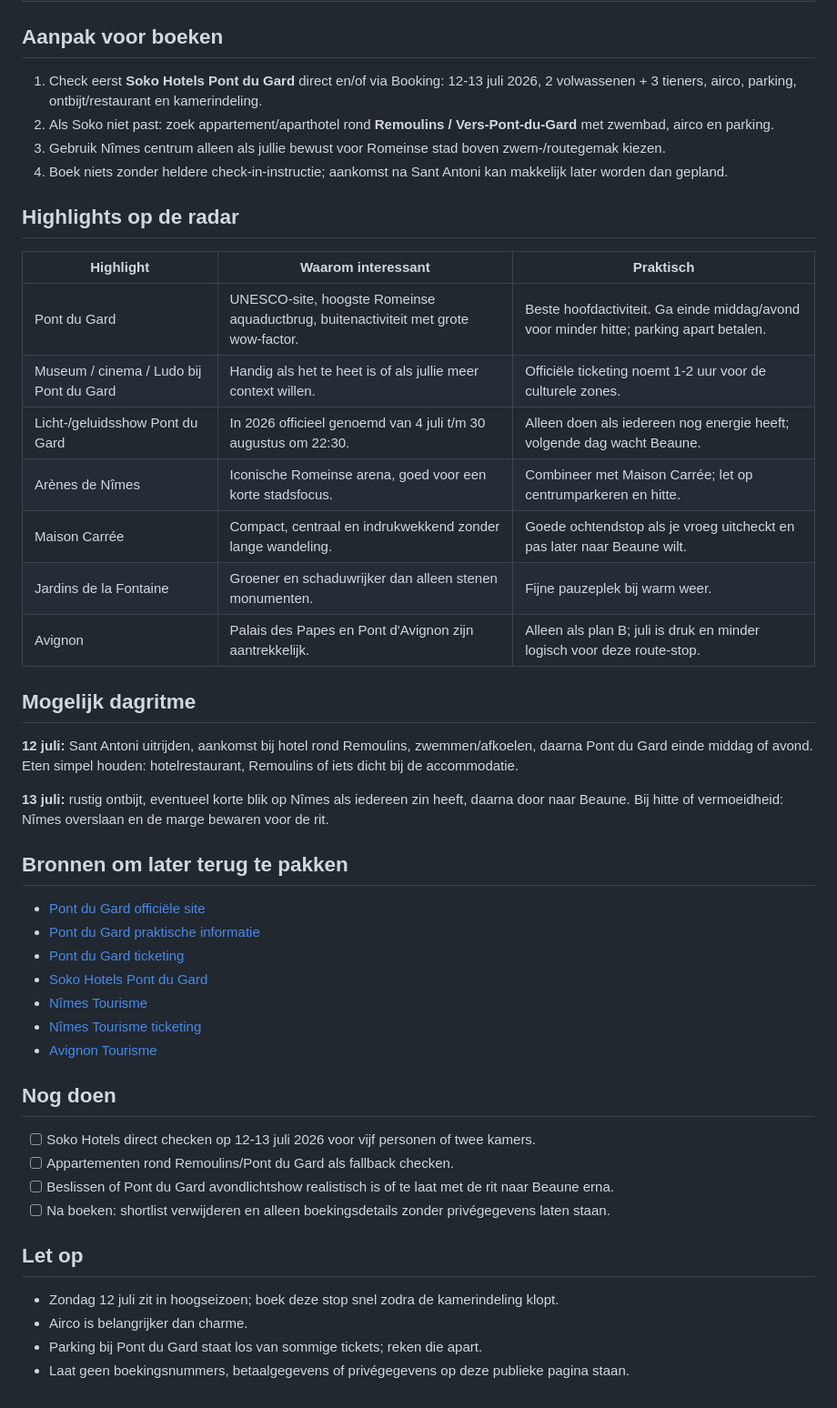
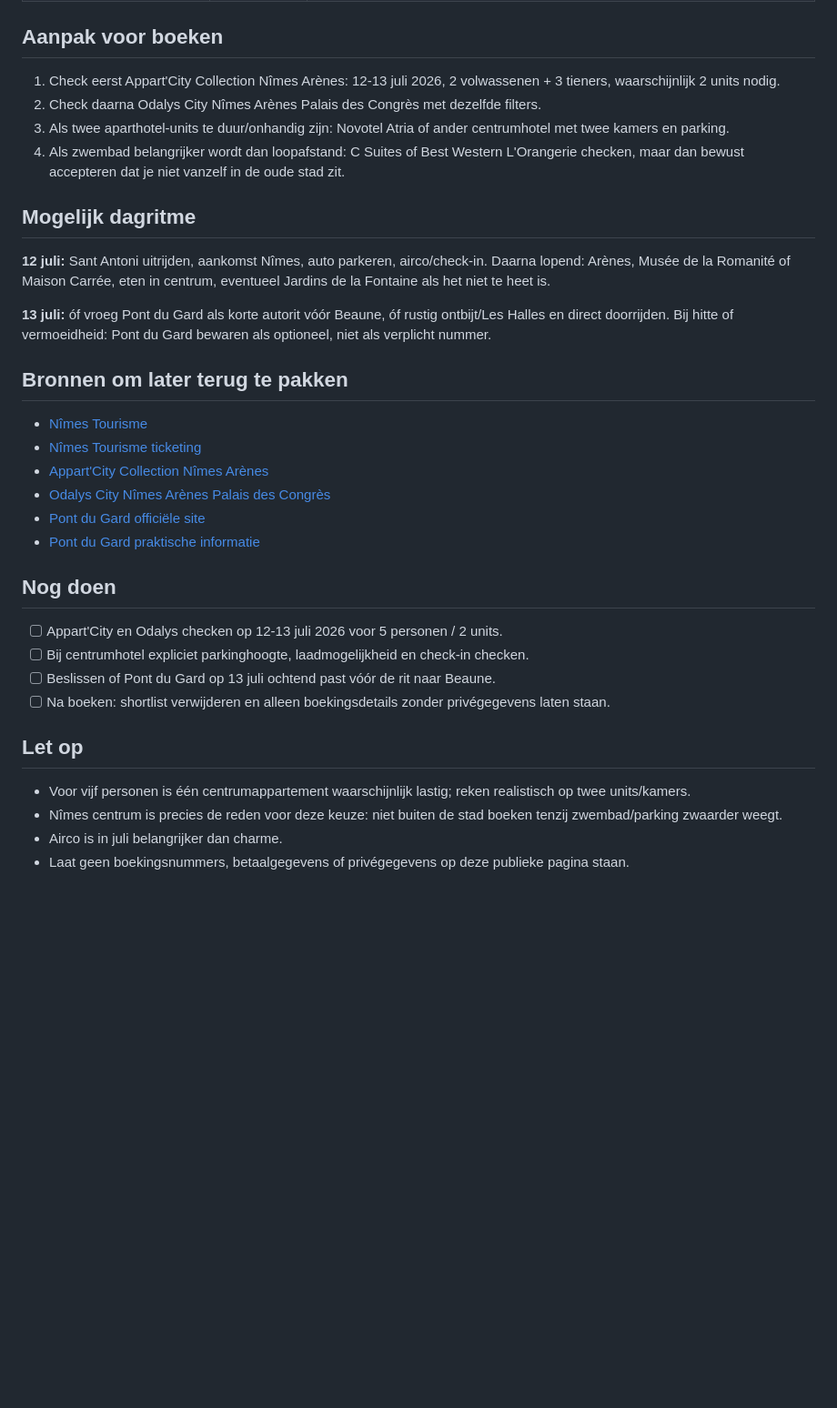
Before and after one commit to jpaarhuis/vakantie-2026, a Markdown page: docs/locations/nimes-pont-du-gard.md, the part around one of its changes. Shown at 91% size. Drawn GitHub-style; blank space fills up the shorter version.

```diff
--- a/docs/locations/nimes-pont-du-gard.md
+++ b/docs/locations/nimes-pont-du-gard.md
@@ -77,49 +100,36 @@ Avignon is bewust geen hoofdkeuze voor deze nacht. Het is mooi, maar in juli ext
 
 ## Aanpak voor boeken
 
-1. Check eerst **Soko Hotels Pont du Gard** direct en/of via Booking: 12-13 juli 2026, 2 volwassenen + 3 tieners, airco, parking, ontbijt/restaurant en kamerindeling.
-2. Als Soko niet past: zoek appartement/aparthotel rond **Remoulins / Vers-Pont-du-Gard** met zwembad, airco en parking.
-3. Gebruik Nîmes centrum alleen als jullie bewust voor Romeinse stad boven zwem-/routegemak kiezen.
-4. Boek niets zonder heldere check-in-instructie; aankomst na Sant Antoni kan makkelijk later worden dan gepland.
-
-## Highlights op de radar
-
-| Highlight | Waarom interessant | Praktisch |
-|---|---|---|
-| Pont du Gard | UNESCO-site, hoogste Romeinse aquaductbrug, buitenactiviteit met grote wow-factor. | Beste hoofdactiviteit. Ga einde middag/avond voor minder hitte; parking apart betalen. |
-| Museum / cinema / Ludo bij Pont du Gard | Handig als het te heet is of als jullie meer context willen. | Officiële ticketing noemt 1-2 uur voor de culturele zones. |
-| Licht-/geluidsshow Pont du Gard | In 2026 officieel genoemd van 4 juli t/m 30 augustus om 22:30. | Alleen doen als iedereen nog energie heeft; volgende dag wacht Beaune. |
-| Arènes de Nîmes | Iconische Romeinse arena, goed voor een korte stadsfocus. | Combineer met Maison Carrée; let op centrumparkeren en hitte. |
-| Maison Carrée | Compact, centraal en indrukwekkend zonder lange wandeling. | Goede ochtendstop als je vroeg uitcheckt en pas later naar Beaune wilt. |
-| Jardins de la Fontaine | Groener en schaduwrijker dan alleen stenen monumenten. | Fijne pauzeplek bij warm weer. |
-| Avignon | Palais des Papes en Pont d'Avignon zijn aantrekkelijk. | Alleen als plan B; juli is druk en minder logisch voor deze route-stop. |
+1. Check eerst Appart'City Collection Nîmes Arènes: 12-13 juli 2026, 2 volwassenen + 3 tieners, waarschijnlijk 2 units nodig.
+2. Check daarna Odalys City Nîmes Arènes Palais des Congrès met dezelfde filters.
+3. Als twee aparthotel-units te duur/onhandig zijn: Novotel Atria of ander centrumhotel met twee kamers en parking.
+4. Als zwembad belangrijker wordt dan loopafstand: C Suites of Best Western L'Orangerie checken, maar dan bewust accepteren dat je niet vanzelf in de oude stad zit.
 
 ## Mogelijk dagritme
 
-**12 juli:** Sant Antoni uitrijden, aankomst bij hotel rond Remoulins, zwemmen/afkoelen, daarna Pont du Gard einde middag of avond. Eten simpel houden: hotelrestaurant, Remoulins of iets dicht bij de accommodatie.
+**12 juli:** Sant Antoni uitrijden, aankomst Nîmes, auto parkeren, airco/check-in. Daarna lopend: Arènes, Musée de la Romanité of Maison Carrée, eten in centrum, eventueel Jardins de la Fontaine als het niet te heet is.
 
-**13 juli:** rustig ontbijt, eventueel korte blik op Nîmes als iedereen zin heeft, daarna door naar Beaune. Bij hitte of vermoeidheid: Nîmes overslaan en de marge bewaren voor de rit.
+**13 juli:** óf vroeg Pont du Gard als korte autorit vóór Beaune, óf rustig ontbijt/Les Halles en direct doorrijden. Bij hitte of vermoeidheid: Pont du Gard bewaren als optioneel, niet als verplicht nummer.
 
 ## Bronnen om later terug te pakken
 
+- [Nîmes Tourisme](https://www.nimes-tourisme.com/en/)
+- [Nîmes Tourisme ticketing](https://www.nimes-tourisme.com/en/billetterie/)
+- [Appart'City Collection Nîmes Arènes](https://www.appartcity.com/en/destinations/france/occitania/nimes/nimes-arenes)
+- [Odalys City Nîmes Arènes Palais des Congrès](https://www.odalys-vacances.com/location-mer/languedoc-roussillon/nimes/odalys-city-nimes-arenes-palais-des-congres.html)
 - [Pont du Gard officiële site](https://pontdugard.fr/en)
 - [Pont du Gard praktische informatie](https://pontdugard.fr/en/getting-here)
-- [Pont du Gard ticketing](https://billetterie.pontdugard.fr/en-GB/individuals)
-- [Soko Hotels Pont du Gard](https://www.sokohotels.com/en/home-english/)
-- [Nîmes Tourisme](https://www.nimes-tourisme.com/en/)
-- [Nîmes Tourisme ticketing](https://www.nimes-tourisme.com/en/billetterie/)
-- [Avignon Tourisme](https://www.avignon-tourisme.com/en/)
 
 ## Nog doen
 
-- [ ] Soko Hotels direct checken op 12-13 juli 2026 voor vijf personen of twee kamers.
-- [ ] Appartementen rond Remoulins/Pont du Gard als fallback checken.
-- [ ] Beslissen of Pont du Gard avondlichtshow realistisch is of te laat met de rit naar Beaune erna.
+- [ ] Appart'City en Odalys checken op 12-13 juli 2026 voor 5 personen / 2 units.
+- [ ] Bij centrumhotel expliciet parkinghoogte, laadmogelijkheid en check-in checken.
+- [ ] Beslissen of Pont du Gard op 13 juli ochtend past vóór de rit naar Beaune.
 - [ ] Na boeken: shortlist verwijderen en alleen boekingsdetails zonder privégegevens laten staan.
 
 ## Let op
 
-- Zondag 12 juli zit in hoogseizoen; boek deze stop snel zodra de kamerindeling klopt.
-- Airco is belangrijker dan charme.
-- Parking bij Pont du Gard staat los van sommige tickets; reken die apart.
+- Voor vijf personen is één centrumappartement waarschijnlijk lastig; reken realistisch op twee units/kamers.
+- Nîmes centrum is precies de reden voor deze keuze: niet buiten de stad boeken tenzij zwembad/parking zwaarder weegt.
+- Airco is in juli belangrijker dan charme.
 - Laat geen boekingsnummers, betaalgegevens of privégegevens op deze publieke pagina staan.
```
Also changed, not shown: other parts of docs/locations/nimes-pont-du-gard.md (+57 -34 lines), docs/travel-plan.md (+2 -2 lines).
